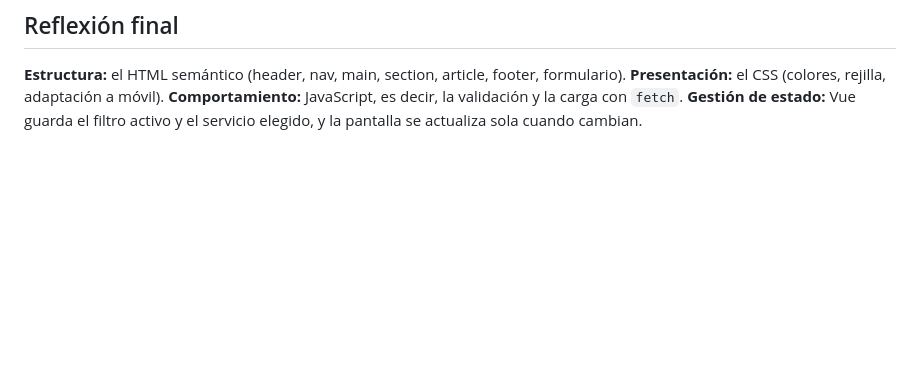
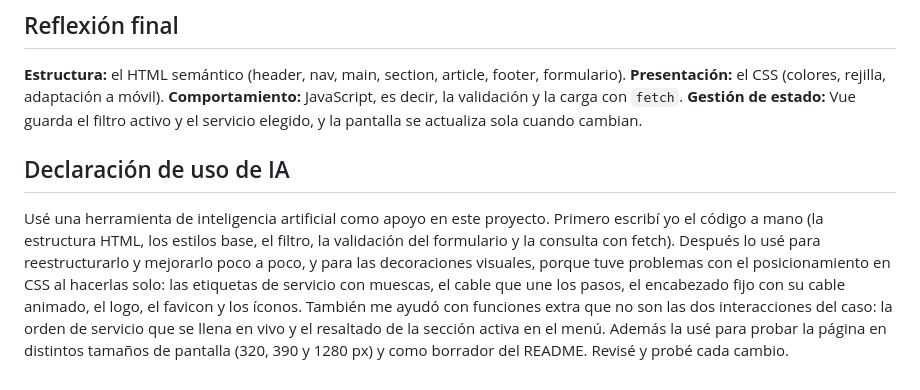
Before and after one commit to isra16class-byte/servicios-express, a Markdown page: README.md, the part around the change. Rendered like a GitHub page; blank space fills up the shorter version.

Commit message:
actualizar readme con desclariacion de uso de IA

```diff
--- a/README.md
+++ b/README.md
@@ -67,3 +67,15 @@ Carga sin errores en consola; filtro correcto (Todos 3, Presenciales 2, Remotos
 
 ## Reflexión final
 **Estructura:** el HTML semántico (header, nav, main, section, article, footer, formulario). **Presentación:** el CSS (colores, rejilla, adaptación a móvil). **Comportamiento:** JavaScript, es decir, la validación y la carga con `fetch`. **Gestión de estado:** Vue guarda el filtro activo y el servicio elegido, y la pantalla se actualiza sola cuando cambian.
+
+## Declaración de uso de IA
+Usé una herramienta de inteligencia artificial como apoyo en este proyecto. Primero escribí
+yo el código a mano (la estructura HTML, los estilos base, el filtro, la validación del
+formulario y la consulta con fetch). Después lo usé para reestructurarlo y mejorarlo poco
+a poco, y para las decoraciones visuales, porque tuve problemas con el posicionamiento en
+CSS al hacerlas solo: las etiquetas de servicio con muescas, el cable que une los pasos,
+el encabezado fijo con su cable animado, el logo, el favicon y los íconos.
+También me ayudó con funciones extra que no son las dos interacciones del caso: la orden
+de servicio que se llena en vivo y el resaltado de la sección activa en el menú.
+Además la usé para probar la página en distintos tamaños de pantalla (320, 390 y 1280 px) y
+como borrador del README. Revisé y probé cada cambio.
```
